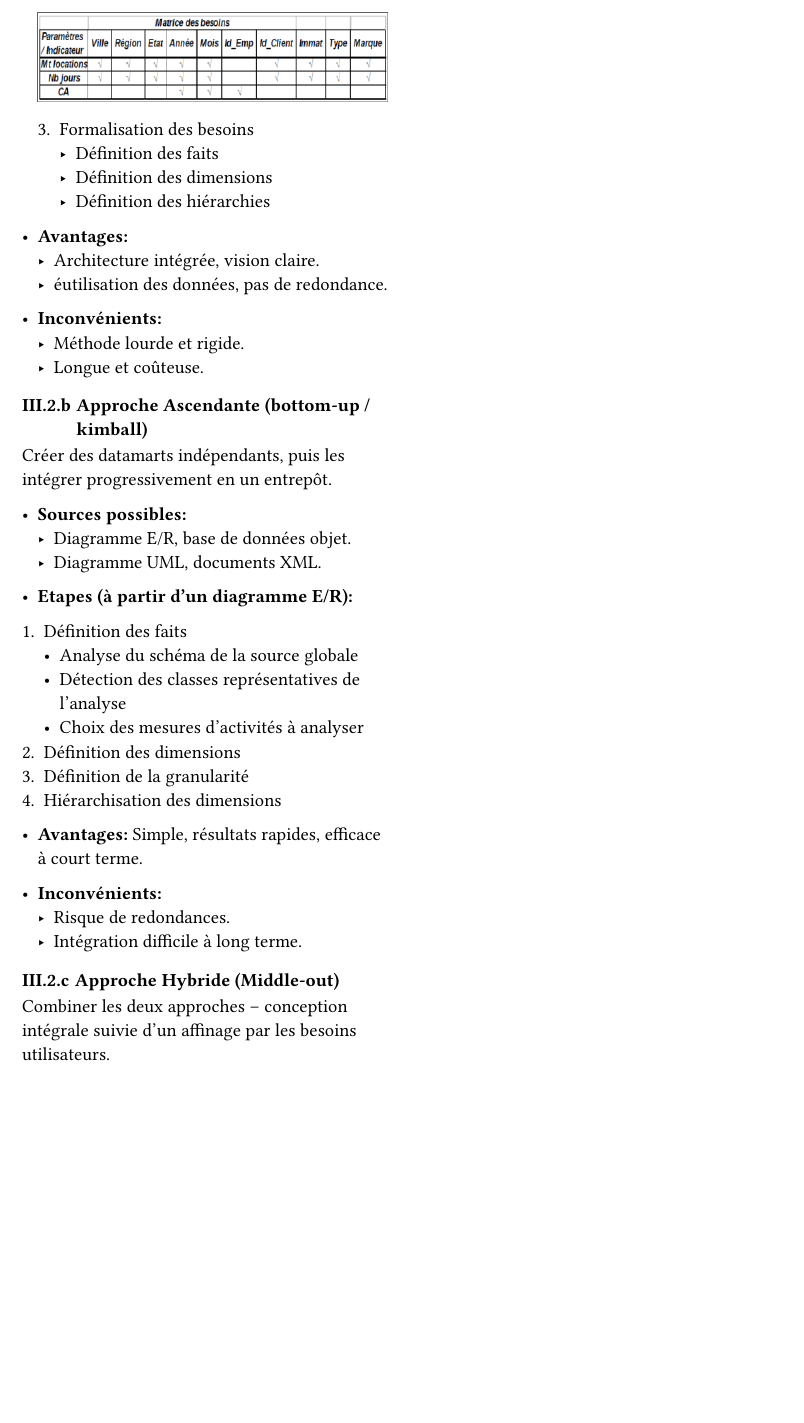
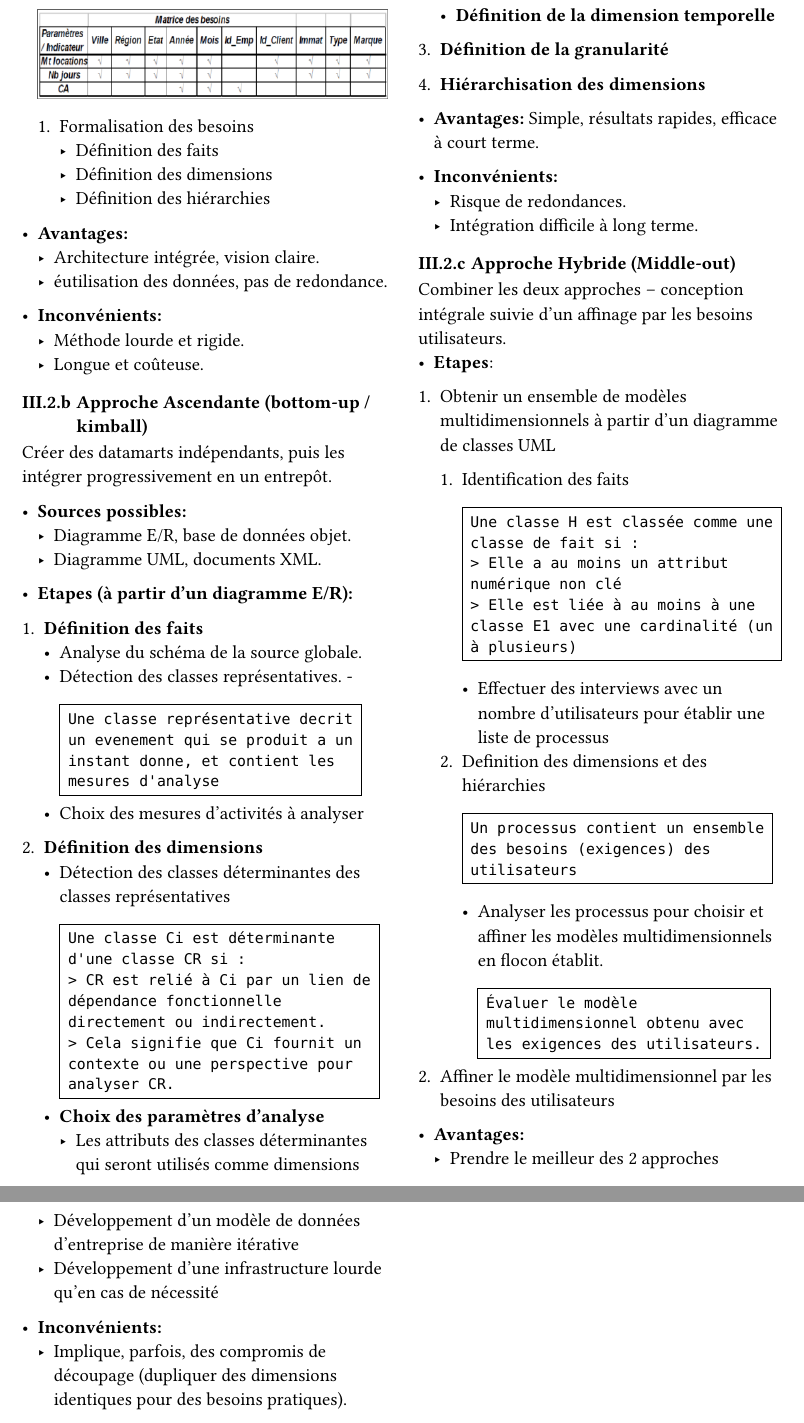
Before and after one commit to salimsalimbelkacem/s2, a Typst document (data warehouse/notes/main.typ): part of page 3 of 3 before the commit and two parts of pages 3 and 4 of 4 after it, the two joined at a grey line, cut at the place of the change, the shorter picture padded with empty space. Compiled offline with Typst 0.15.

Commit message:
chapter 3

```diff
--- a/data warehouse/notes/main.typ
+++ b/data warehouse/notes/main.typ
@@ -123,7 +128,7 @@ Concevoir tous les faits et toutes les dimensions avant implémentation.
     - Simplifier la matrice
   #image("tableau_simplifie.png")
 
-  3. Formalisation des besoins
+  + Formalisation des besoins
     - Définition des faits
     - Définition des dimensions
     - Définition des hiérarchies
@@ -142,7 +147,8 @@ Créer des datamarts indépendants, puis les intégrer progressivement en un ent
   - Diagramme UML, documents XML.
 
 - *Etapes (à partir d’un diagramme E/R):*
-1. Définition des faits
-  - Analyse du schéma de la source globale
-  - Détection des classes représentatives de l'analyse
+1. *Définition des faits*
+  - Analyse du schéma de la source globale.
+  - Détection des classes représentatives.
+    -`Une classe représentative decrit un evenement qui se produit a un instant donne, et contient les mesures d'analyse `
   - Choix des mesures d'activités à analyser
@@ -152,3 +156,15 @@ Créer des datamarts indépendants, puis les intégrer progressivement en un ent
++ *Définition des dimensions*
+  - Détection des classes déterminantes des classes représentatives
+   `Une classe Ci est déterminante d'une classe CR si :
+> CR est relié à Ci par un lien de dépendance fonctionnelle directement ou indirectement.
+> Cela signifie que Ci fournit un contexte ou une perspective pour analyser CR. `
+  - *Choix des paramètres d'analyse*
+    - Les attributs des classes déterminantes qui seront utilisés comme dimensions
+  - *Définition de la dimension temporelle*
+
++ *Définition de la granularité*
+
++ *Hiérarchisation des dimensions*
 
 - *Avantages:* Simple, résultats rapides, efficace à court terme.
 
@@ -158,3 +174,23 @@ Créer des datamarts indépendants, puis les intégrer progressivement en un ent
 
 === Approche Hybride (Middle-out)
 Combiner les deux approches – conception intégrale suivie d’un affinage par les besoins utilisateurs.
+- *Etapes*:
+1. Obtenir un ensemble de modèles multidimensionnels à partir d'un diagramme de classes UML
+
+  1. Identification des faits
+    `Une classe H est classée comme une classe de fait si :
+> Elle a au moins un attribut numérique non clé
+> Elle est liée à au moins à une classe E1 avec une cardinalité (un à plusieurs)`
+    - Effectuer des interviews avec un nombre d'utilisateurs pour établir une liste de processus
+  + Definition des dimensions et des hiérarchies
+      `Un processus contient un ensemble des besoins (exigences) des utilisateurs`
+    - Analyser les processus pour choisir et affiner les modèles multidimensionnels en flocon établit.
+      `Évaluer le modèle multidimensionnel obtenu avec les exigences des utilisateurs.`
++ Affiner le modèle multidimensionnel par les besoins des utilisateurs
+- *Avantages:*
+  - Prendre le meilleur des 2 approches
+  - Développement d'un modèle de données d'entreprise de manière itérative
+  - Développement d'une infrastructure lourde qu'en cas de nécessité
+
+- *Inconvénients:*
+  - Implique, parfois, des compromis de découpage (dupliquer des dimensions identiques pour des besoins pratiques).
```
Also changed, not shown: data warehouse/notes/datawarehouse.pdf, data warehouse/notes/main.typ (27 more changed lines).
